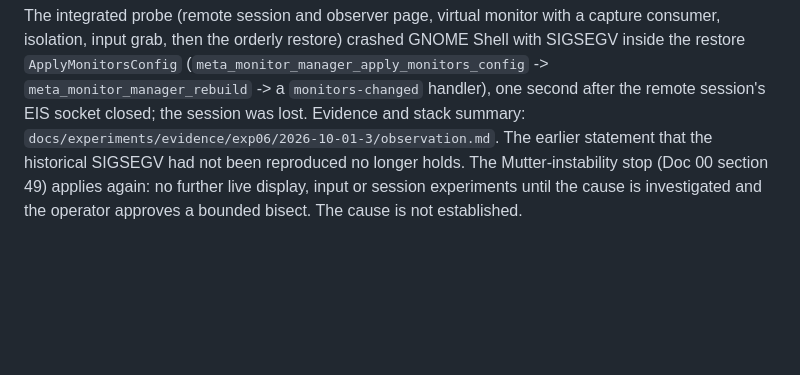
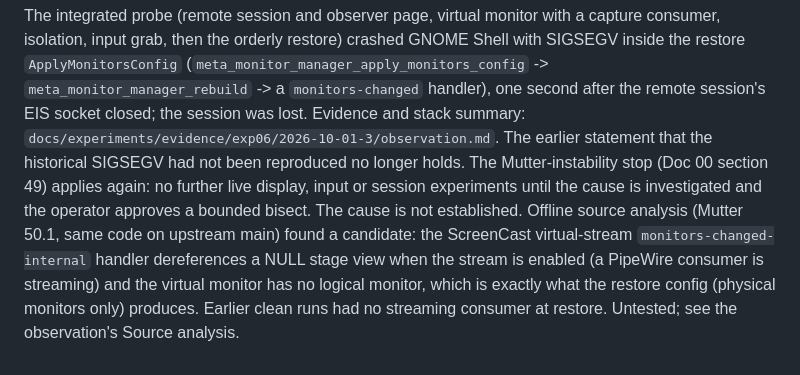
Before and after one commit to rai-himanshu07/Blackroom-Console, a Markdown page: docs/gnome/display-isolation.md, the part around the change. Drawn GitHub-style; blank space fills up the shorter version.

Commit message:
Crash analysis: source-backed candidate (NULL view in ScreenCast virtual-stream monitors-changed handler); retract RD-teardown guess

```diff
--- a/docs/gnome/display-isolation.md
+++ b/docs/gnome/display-isolation.md
@@ -85,4 +85,8 @@ second after the remote session's EIS socket closed; the session was lost. Evide
 `docs/experiments/evidence/exp06/2026-10-01-3/observation.md`. The earlier statement that the historical SIGSEGV had
 not been reproduced no longer holds. The Mutter-instability stop (Doc 00 section 49) applies again: no further live
 display, input or session experiments until the cause is investigated and the operator approves a bounded bisect.
-The cause is not established.
+The cause is not established. Offline source analysis (Mutter 50.1, same code on upstream main) found a candidate: the
+ScreenCast virtual-stream `monitors-changed-internal` handler dereferences a NULL stage view when the stream is enabled
+(a PipeWire consumer is streaming) and the virtual monitor has no logical monitor, which is exactly what the restore
+config (physical monitors only) produces. Earlier clean runs had no streaming consumer at restore. Untested; see the
+observation's Source analysis.
```
Also changed, not shown: docs/plans/plan-20261001-phase8-11-closure.md (+5 -3 lines), 1 other file.
